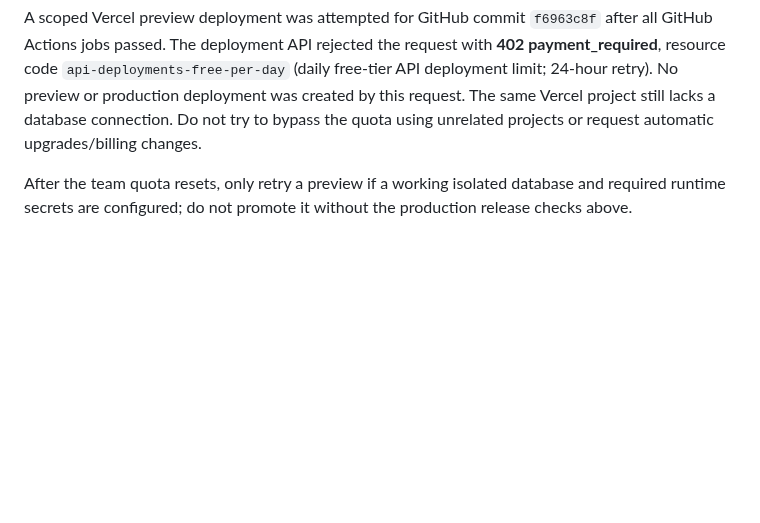
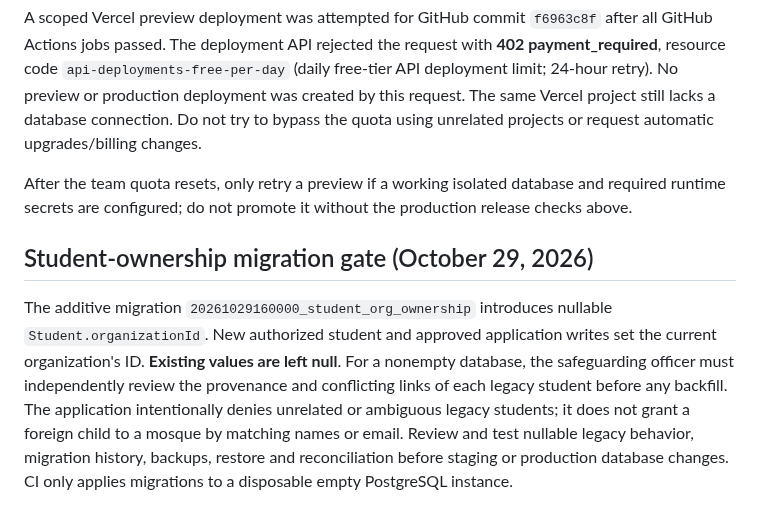
Before and after one commit to AnasAbuJamal/masjid-community, a Markdown page: docs/deployment-runbook.md, the part around the change. Drawn GitHub-style; blank space fills up the shorter version.

```diff
--- a/docs/deployment-runbook.md
+++ b/docs/deployment-runbook.md
@@ -51,3 +51,15 @@ Work on `development` only. For each scoped implementation slice:
 A scoped Vercel preview deployment was attempted for GitHub commit `f6963c8f` after all GitHub Actions jobs passed. The deployment API rejected the request with **402 payment_required**, resource code `api-deployments-free-per-day` (daily free-tier API deployment limit; 24-hour retry). No preview or production deployment was created by this request. The same Vercel project still lacks a database connection. Do not try to bypass the quota using unrelated projects or request automatic upgrades/billing changes.
 
 After the team quota resets, only retry a preview if a working isolated database and required runtime secrets are configured; do not promote it without the production release checks above.
+
+## Student-ownership migration gate (October 29, 2026)
+The additive migration `20261029160000_student_org_ownership` introduces nullable
+`Student.organizationId`. New authorized student and approved application writes
+set the current organization's ID. **Existing values are left null**. For a
+nonempty database, the safeguarding officer must independently review the
+provenance and conflicting links of each legacy student before any backfill.
+The application intentionally denies unrelated or ambiguous legacy students;
+it does not grant a foreign child to a mosque by matching names or email.
+Review and test nullable legacy behavior, migration history, backups,
+restore and reconciliation before staging or production database changes.
+CI only applies migrations to a disposable empty PostgreSQL instance.
```
Also changed, not shown: IMPLEMENTATION_STATUS.md (+7 -0 lines).
